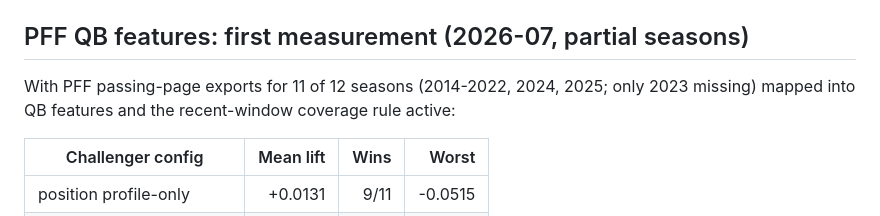
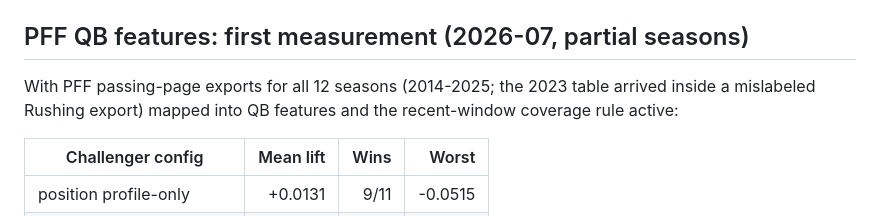
Before and after one commit to SeanPullins/NFLModel, a Markdown page: docs/VALIDATION.md, the part around the change. Rendered like a GitHub page.

Commit message:
Complete PFF QB passing coverage: all 12 seasons 2014-2025
The Rushing 2017/2020-2023 batch was again the passing-page table (no
elusive rating / YCO columns, rows are QBs), but its 2023 file was the last
missing passing season. QB career features now cover every class 2015-2026
with full season history. No validation rerun needed: the 2023 season only
feeds censored classes 2024-2026. Real RB rushing report still outstanding.

Co-Authored-By: Claude Fable 5 <noreply@anthropic.com>
Claude-Session: https://claude.ai/code/session_016CGCjueWC2sgAaTdfWivvi

```diff
--- a/docs/VALIDATION.md
+++ b/docs/VALIDATION.md
@@ -97,9 +97,9 @@ weak college pedigree 27%/16%, poor agility 23%/13%. See
 
 ## PFF QB features: first measurement (2026-07, partial seasons)
 
-With PFF passing-page exports for 11 of 12 seasons (2014-2022, 2024, 2025;
-only 2023 missing) mapped into QB features and the recent-window coverage
-rule active:
+With PFF passing-page exports for all 12 seasons (2014-2025; the 2023 table
+arrived inside a mislabeled Rushing export) mapped into QB features and the
+recent-window coverage rule active:
 
 | Challenger config | Mean lift | Wins | Worst |
 |---|---:|---:|---:|
```
